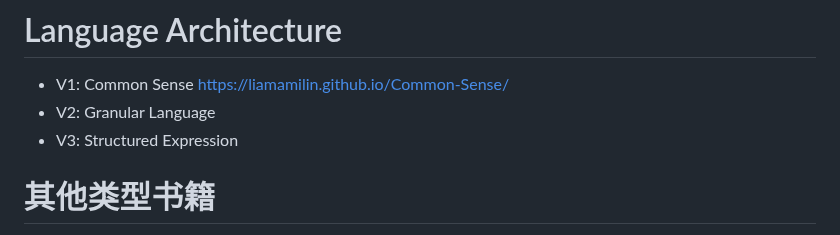
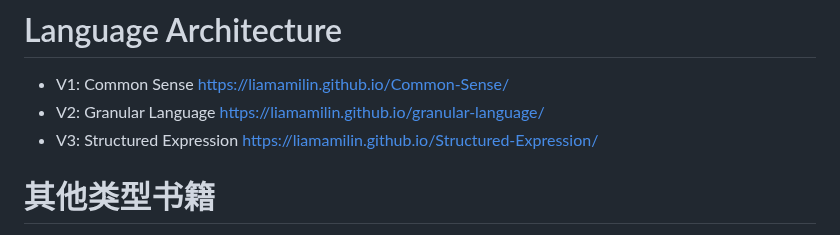
Before and after one commit to liamamilin/Some-Project, a Markdown page: 个人重要/****** 我的书.md, the part around the change. Rendered like a GitHub page.

```diff
--- a/个人重要/****** 我的书.md
+++ b/个人重要/****** 我的书.md
@@ -145,8 +145,8 @@ LLM & agent
 # Language Architecture
 
 - V1: Common Sense https://liamamilin.github.io/Common-Sense/
-- V2: Granular Language
-- V3: Structured Expression
+- V2: Granular Language https://liamamilin.github.io/granular-language/
+- V3: Structured Expression https://liamamilin.github.io/Structured-Expression/
 
 
 # 其他类型书籍
```
